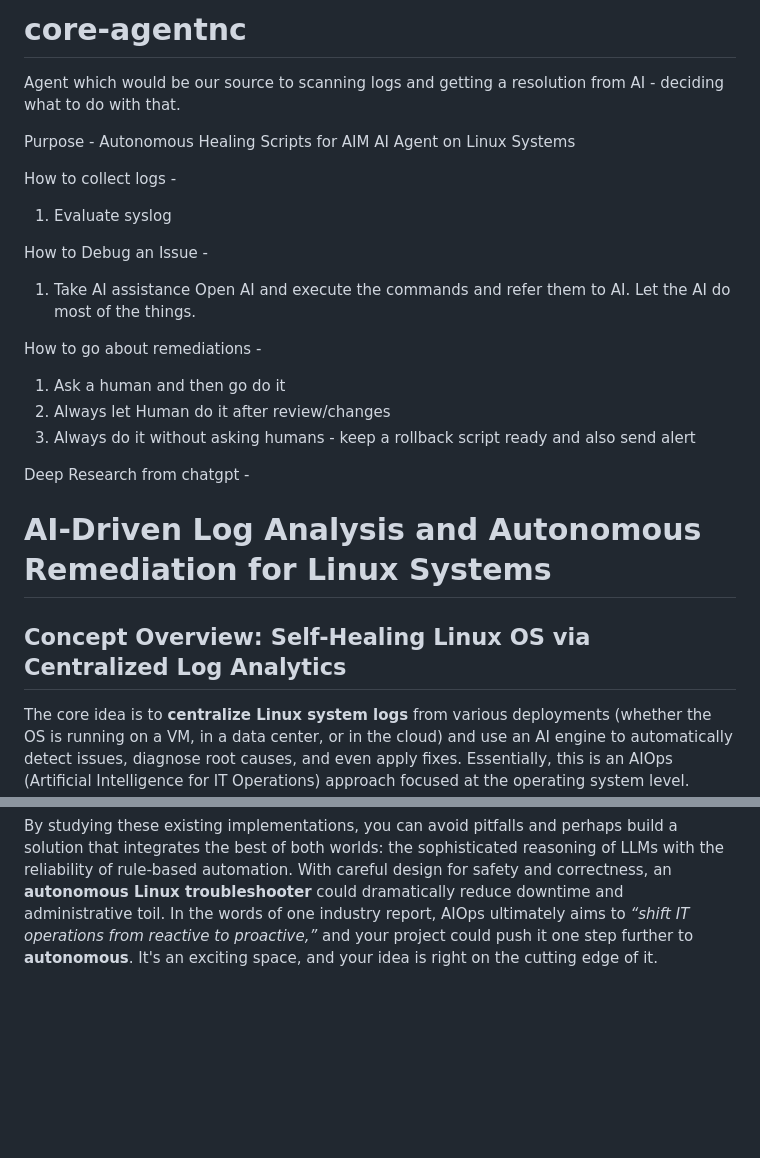
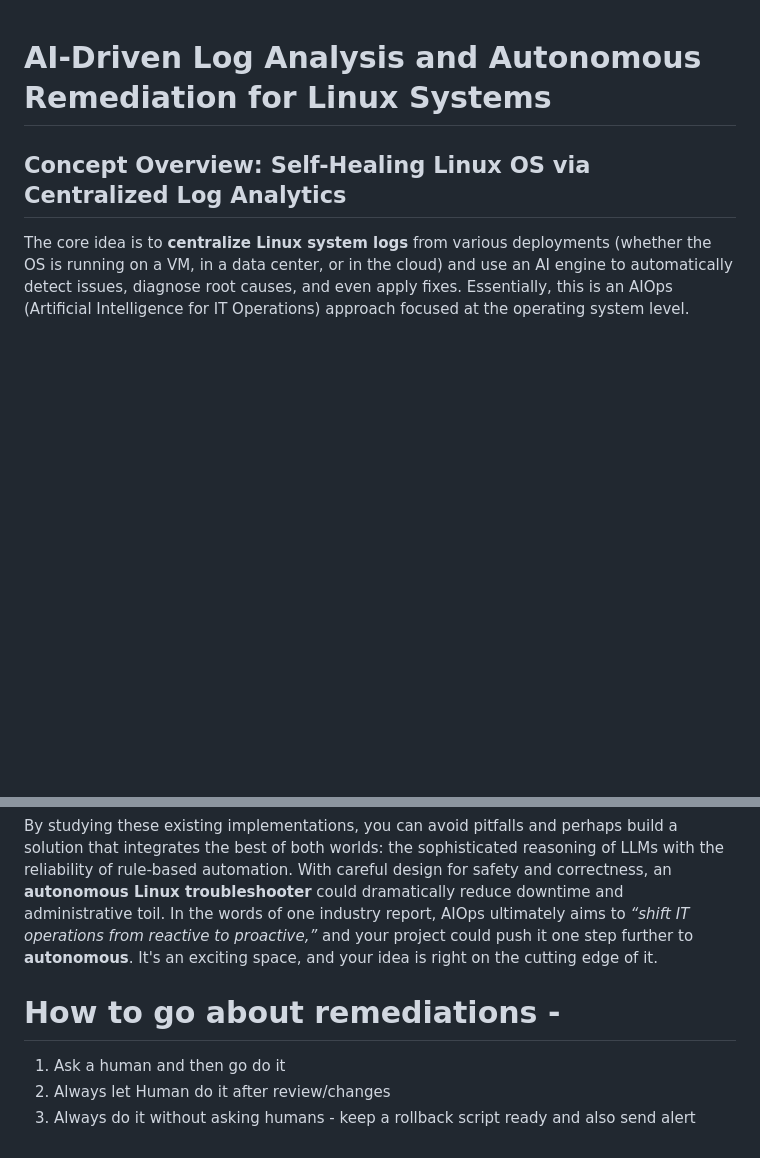
Before and after one commit to Incorpify-LLC/rootmedic, a Markdown page: README.md, 2 parts joined by grey strips. Rendered like a GitHub page; blank space fills up the shorter version.

Commit message:
Update README.md
tidying up a bit

```diff
--- a/README.md
+++ b/README.md
@@ -1,24 +1,3 @@
-# core-agentnc
-Agent which would be our source to scanning logs and getting a resolution from AI - deciding what to do with that.
-
-Purpose -
-Autonomous Healing Scripts for AIM AI Agent on Linux Systems
-
-How to collect logs -
-1. Evaluate syslog
-
-How to Debug an Issue -
-1. Take AI assistance Open AI and execute the commands and refer them to AI. Let the AI do most of the things.
-
-How to go about remediations -
-1. Ask a human and then go do it
-2. Always let Human do it after review/changes
-3. Always do it without asking humans - keep a rollback script ready and also send alert
-
-
-Deep Research from chatgpt -
-
-
 # AI-Driven Log Analysis and Autonomous Remediation for Linux Systems
 
 ## Concept Overview: Self-Healing Linux OS via Centralized Log Analytics
@@ -98,3 +77,9 @@ To summarize the validation: **yes, the project is valid and worth pursuing.** I
 * Even open-source tools are emerging to apply LLMs to logs and incident management, confirming that the community sees this as the next logical step.
 
 By studying these existing implementations, you can avoid pitfalls and perhaps build a solution that integrates the best of both worlds: the sophisticated reasoning of LLMs with the reliability of rule-based automation. With careful design for safety and correctness, an **autonomous Linux troubleshooter** could dramatically reduce downtime and administrative toil. In the words of one industry report, AIOps ultimately aims to *“shift IT operations from reactive to proactive,”* and your project could push it one step further to **autonomous**. It's an exciting space, and your idea is right on the cutting edge of it.
+
+
+# How to go about remediations -
+1. Ask a human and then go do it
+2. Always let Human do it after review/changes
+3. Always do it without asking humans - keep a rollback script ready and also send alert
```
